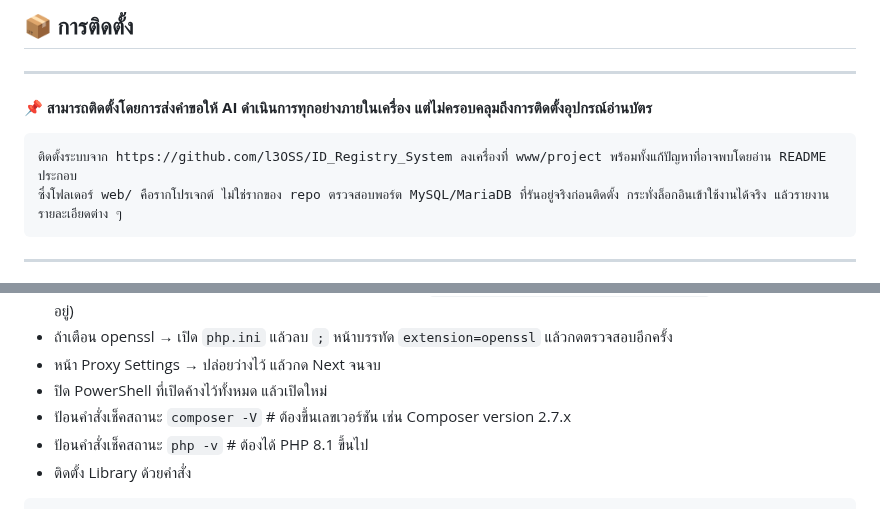
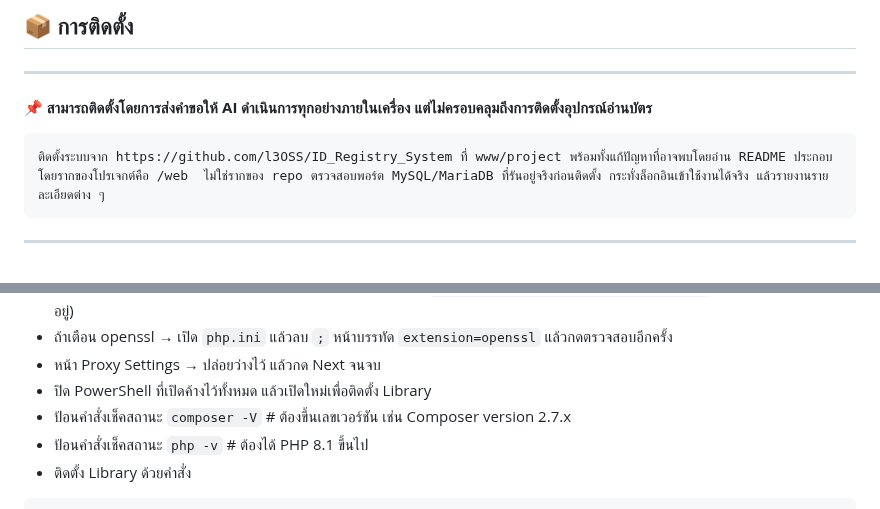
Before and after one commit to l3OSS/ID_Registry_System, a Markdown page: README.md, 2 parts joined by grey strips. GitHub-like rendering.

Commit message:
อัปเดตวิธีการติดตั้ง

````diff
--- a/README.md
+++ b/README.md
@@ -32,8 +32,8 @@
 ---
 **📌 สามารถติดตั้งโดยการส่งคำขอให้ AI ดำเนินการทุกอย่างภายในเครื่อง แต่ไม่ครอบคลุมถึงการติดตั้งอุปกรณ์อ่านบัตร**
 ```
-ติดตั้งระบบจาก https://github.com/l3OSS/ID_Registry_System ลงเครื่องที่ www/project พร้อมทั้งแก้ปัญหาที่อาจพบโดยอ่าน README ประกอบ
-ซึ่งโฟลเดอร์ web/ คือรากโปรเจกต์ ไม่ใช่รากของ repo ตรวจสอบพอร์ต MySQL/MariaDB ที่รันอยู่จริงก่อนติดตั้ง กระทั่งล็อกอินเข้าใช้งานได้จริง แล้วรายงานรายละเอียดต่าง ๆ
+ติดตั้งระบบจาก https://github.com/l3OSS/ID_Registry_System ที่ www/project พร้อมทั้งแก้ปัญหาที่อาจพบโดยอ่าน README ประกอบ
+โดยรากของโปรเจกต์คือ /web  ไม่ใช่รากของ repo ตรวจสอบพอร์ต MySQL/MariaDB ที่รันอยู่จริงก่อนติดตั้ง กระทั่งล็อกอินเข้าใช้งานได้จริง แล้วรายงานรายละเอียดต่าง ๆ
 ```
 ---
 
@@ -48,7 +48,7 @@
   - หน้า Settings Check → ช่อง **Command-line PHP** ให้ชี้ไปที่ `C:\wamp64\bin\php\php8.3.28\php.exe` (เปลี่ยนตามเวอร์ชันที่ใช้อยู่)
   - ถ้าเตือน openssl → เปิด `php.ini` แล้วลบ `;` หน้าบรรทัด `extension=openssl` แล้วกดตรวจสอบอีกครั้ง
   - หน้า Proxy Settings → ปล่อยว่างไว้ แล้วกด Next จนจบ
-  - ปิด PowerShell ที่เปิดค้างไว้ทั้งหมด แล้วเปิดใหม่
+  - ปิด PowerShell ที่เปิดค้างไว้ทั้งหมด แล้วเปิดใหม่เพื่อติดตั้ง Library
   - ป้อนคำสั่งเช็คสถานะ `composer -V`     # ต้องขึ้นเลขเวอร์ชัน เช่น Composer version 2.7.x
   - ป้อนคำสั่งเช็คสถานะ `php -v`          # ต้องได้ PHP 8.1 ขึ้นไป
   - ติดตั้ง Library ด้วยคำสั่ง
````
